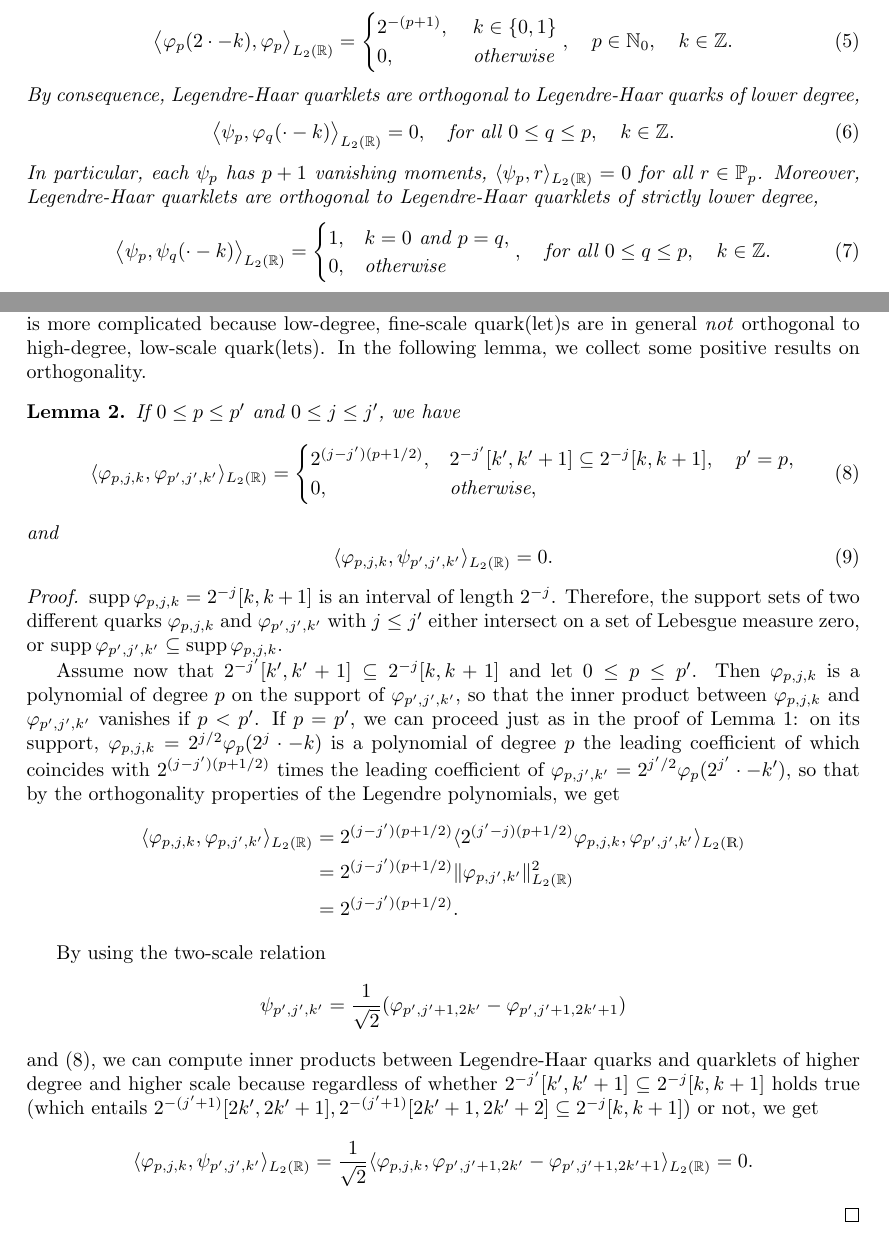
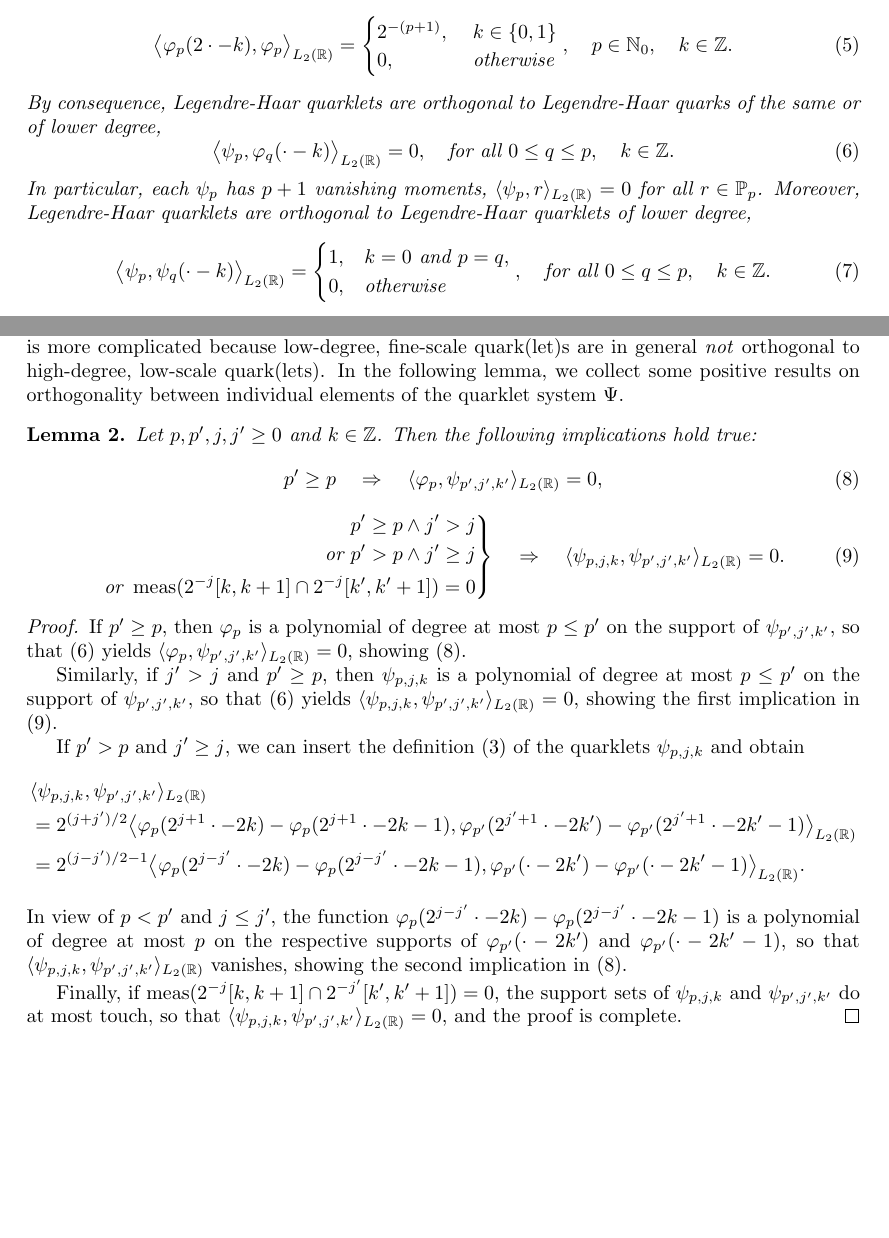
Before and after one commit to raasch/legendre_haar_quarklets, a LaTeX paper (legendre_haar_quarklets.tex): two parts of pages 2 and 4 of 4 before the commit and two parts of pages 2 and 3 of 3 after it, joined at a grey line, cut so that both start at the same text, the shorter picture padded with empty space. Compiled offline with pdfLaTeX.

Commit message:
polished orthogonality result

```diff
--- a/legendre_haar_quarklets.tex
+++ b/legendre_haar_quarklets.tex
@@ -7,11 +7,11 @@
 \usepackage{dsfont}
 \usepackage{tikz}
 \usetikzlibrary{matrix}
-\newcommand{\ing}[1]{$\vcenter{\hbox{\includegraphics[width=16mm]{#1}}}$}
+\newcommand{\ing}[1]{$\vcenter{\hbox{\includegraphics[width=20mm]{#1}}}$}
 \tikzset{
   % style for inserting images as nodes
   img/.style={
-    text width=16mm,
+    text width=20mm,
     inner sep=0pt,
     outer sep=0pt,
     rectangle,
@@ -26,6 +26,7 @@
 \DeclareMathOperator{\sgn}{sgn}
 \DeclareMathOperator{\spn}{span}
 \DeclareMathOperator{\supp}{supp}
+\DeclareMathOperator{\meas}{meas}
 
 \begin{document}
 \title{Orthonormal subsets of the Legendre-Haar quarklet system}
@@ -131,7 +132,7 @@ Moreover, we have
   \quad
   p\in\mathbb N_0,\quad k\in\mathbb Z.
 \end{equation}
-By consequence, Legendre-Haar quarklets are orthogonal to Legendre-Haar quarks of lower degree,
+By consequence, Legendre-Haar quarklets are orthogonal to Legendre-Haar quarks of the same or of lower degree,
 \begin{equation}
   \label{eq:psipphiqorth}
   \big\langle\psi_p,\varphi_q(\cdot-k)\big\rangle_{L_2(\mathbb R)}=0,
@@ -140,7 +141,7 @@ By consequence, Legendre-Haar quarklets are orthogonal to Legendre-Haar quarks o
 \end{equation}
 In particular, each $\psi_p$ has $p+1$ vanishing moments,
 $\langle\psi_p,r\rangle_{L_2(\mathbb R)}=0$ for all $r\in\mathbb P_p$.
-Moreover, Legendre-Haar quarklets are orthogonal to Legendre-Haar quarklets of strictly lower degree,
+Moreover, Legendre-Haar quarklets are orthogonal to Legendre-Haar quarklets of lower degree,
 \begin{equation}
   \label{eq:psippsiqorth}
   \big\langle\psi_p,\psi_q(\cdot-k)\big\rangle_{L_2(\mathbb R)}=
@@ -197,49 +197,37 @@ Moreover, Legendre-Haar quarklets are orthogonal to Legendre-Haar quarklets of s
 
-As concerns the orthogonality properties between dilated quarks and quarklets, the situation is more complicated because low-degree, fine-scale quark(let)s are in general \emph{not} orthogonal to high-degree, low-scale quark(lets). In the following lemma, we collect some positive results on orthogonality.
+As concerns the orthogonality properties between dilated quarks and quarklets, the situation is more complicated because low-degree, fine-scale quark(let)s are in general \emph{not} orthogonal to high-degree, low-scale quark(lets). In the following lemma, we collect some positive results on orthogonality between individual elements of the quarklet system $\Psi$.
 \begin{lemma}
-If $0\le p\le p'$ and $0\le j\le j'$, we have
-\begin{equation}\label{eq:phipjkphippjpkpproducts}
-\langle\varphi_{p,j,k},\varphi_{p',j',k'}\rangle_{L_2(\mathbb R)}
-=
-\begin{cases}
-2^{(j-j')(p+1/2)},&2^{-j'}[k',k'+1]\subseteq 2^{-j}[k,k+1],\quad p'=p,\\
-0,&\text{otherwise},
-\end{cases}
+Let $p,p',j,j'\ge 0$ and $k\in\mathbb Z$. Then the following implications hold true:
+\begin{equation}\label{eq:phippsippjpkporthocond}
+p'\ge p\quad\Rightarrow\quad
+\langle\varphi_p,\psi_{p',j',k'}\rangle_{L_2(\mathbb R)}=0,
 \end{equation}
-and
-\begin{equation}\label{eq:phipjkpsippjpkpproducts}
-\langle\varphi_{p,j,k},\psi_{p',j',k'}\rangle_{L_2(\mathbb R)}
-=
-0.
+\begin{equation}\label{eq:psipjkpsippjpkporthocond}
+\left.\begin{aligned}
+p'\ge p\wedge j'>j\\
+\text{or }p'>p\wedge j'\ge j\\
+\text{or } \meas(2^{-j}[k,k+1]\cap 2^{-j}[k',k'+1])=0
+\end{aligned}\right\}
+\quad\Rightarrow\quad
+\langle\psi_{p,j,k},\psi_{p',j',k'}\rangle_{L_2(\mathbb R)}=0.
 \end{equation}
 \end{lemma}
 \begin{proof}
-$\supp\varphi_{p,j,k}=2^{-j}[k,k+1]$ is an interval of length $2^{-j}$. Therefore, the support sets of two different quarks $\varphi_{p,j,k}$ and $\varphi_{p',j',k'}$ with $j\le j'$ either intersect on a set of Lebesgue measure zero, or $\supp\varphi_{p',j',k'}\subseteq\supp\varphi_{p,j,k}$.
+If $p'\ge p$, then $\varphi_p$ is a polynomial of degree at most $p\le p'$ on the support of $\psi_{p',j',k'}$, so that \eqref{eq:psipphiqorth} yields $\langle\varphi_p,\psi_{p',j',k'}\rangle_{L_2(\mathbb R)}=0$, showing \eqref{eq:phippsippjpkporthocond}.
 
-Assume now that $2^{-j'}[k',k'+1]\subseteq 2^{-j}[k,k+1]$ and let $0\le p\le p'$. Then $\varphi_{p,j,k}$ is a polynomial of degree $p$ on the support of $\varphi_{p',j',k'}$, so that the inner product between $\varphi_{p,j,k}$ and $\varphi_{p',j',k'}$ vanishes if $p<p'$. If $p=p'$, we can proceed just as in the proof of Lemma \ref{lemma:ortholemma1}: on its support, $\varphi_{p,j,k}=2^{j/2}\varphi_p(2^j\cdot -k)$ is a polynomial of degree $p$ the leading coefficient of which coincides with $2^{(j-j')(p+1/2)}$ times the leading coefficient of $\varphi_{p,j',k'}=2^{j'/2}\varphi_p(2^{j'}\cdot-k')$, so that by the orthogonality properties of the Legendre polynomials, we get
+Similarly, if $j'>j$ and $p'\ge p$, then $\psi_{p,j,k}$ is a polynomial of degree at most $p\le p'$ on the support of $\psi_{p',j',k'}$, so that \eqref{eq:psipphiqorth} yields  $\langle\psi_{p,j,k},\psi_{p',j',k'}\rangle_{L_2(\mathbb R)}=0$, showing the first implication in \eqref{eq:psipjkpsippjpkporthocond}.
+
+If $p'>p$ and $j'\ge j$, we can insert the definition \eqref{eq:Psi} of the quarklets $\psi_{p,j,k}$ and obtain
 \begin{align*}
-\langle\varphi_{p,j,k},\varphi_{p,j',k'}\rangle_{L_2(\mathbb R)}
+\lefteqn{\langle \psi_{p,j,k},\psi_{p',j',k'}\rangle_{L_2(\mathbb R)}}\\
 &=
-2^{(j-j')(p+1/2)}\langle 2^{(j'-j)(p+1/2)}\varphi_{p,j,k},\varphi_{p',j',k'}\rangle_{L_2(\mathds R)}\\
+2^{(j+j')/2}\big\langle\varphi_p(2^{j+1}\cdot-2k)-\varphi_p(2^{j+1}\cdot-2k-1),\varphi_{p'}(2^{j'+1}\cdot-2k')-\varphi_{p'}(2^{j'+1}\cdot-2k'-1)\big\rangle_{L_2(\mathbb R)}\\
 &=
-2^{(j-j')(p+1/2)}\|\varphi_{p,j',k'}\|_{L_2(\mathbb R)}^2\\
-&=
-2^{(j-j')(p+1/2)}.
+2^{(j-j')/2-1}\big\langle\varphi_p(2^{j-j'}\cdot-2k)-\varphi_p(2^{j-j'}\cdot-2k-1),\varphi_{p'}(\cdot-2k')-\varphi_{p'}(\cdot-2k'-1)\big\rangle_{L_2(\mathbb R)}.
 \end{align*}
+In view of $p<p'$ and $j\le j'$, the function $\varphi_p(2^{j-j'}\cdot-2k)-\varphi_p(2^{j-j'}\cdot-2k-1)$ is a polynomial of degree at most $p$ on the respective supports of $\varphi_{p'}(\cdot-2k')$ and $\varphi_{p'}(\cdot-2k'-1)$, so that $\langle\psi_{p,j,k},\psi_{p',j',k'}\rangle_{L_2(\mathbb R)}$ vanishes, showing the second implication in \eqref{eq:phippsippjpkporthocond}.
 
-By using the two-scale relation
-\begin{equation*}
-\psi_{p',j',k'}=\frac{1}{\sqrt{2}}(\varphi_{p',j'+1,2k'}-\varphi_{p',j'+1,2k'+1})
-\end{equation*}
-and \eqref{eq:phipjkphippjpkpproducts}, we can compute inner products between Legendre-Haar quarks and quarklets of higher degree and higher scale because regardless of whether $2^{-j'}[k',k'+1]\subseteq 2^{-j}[k,k+1]$ holds true (which entails $2^{-(j'+1)}[2k',2k'+1],2^{-(j'+1)}[2k'+1,2k'+2]\subseteq 2^{-j}[k,k+1]$) or not, we get
-\begin{align*}
-\langle \varphi_{p,j,k},\psi_{p',j',k'}\rangle_{L_2(\mathbb R)}
-&=
-\frac{1}{\sqrt{2}}
-\langle\varphi_{p,j,k},\varphi_{p',j'+1,2k'}-\varphi_{p',j'+1,2k'+1}\rangle_{L_2(\mathbb R)}
-=
-0.
-\end{align*}
+Finally, if $\meas(2^{-j}[k,k+1]\cap 2^{-j'}[k',k'+1])=0$, the support sets of $\psi_{p,j,k}$ and $\psi_{p',j',k'}$ do at most touch, so that $\langle\psi_{p,j,k},\psi_{p',j',k'}\rangle_{L_2(\mathbb R)}=0$, and the proof is complete.
 \end{proof}
 
 \end{document}
```
Also changed, not shown: legendre_haar_quarklets.pdf, legendre_haar_quarklets.tex (1 more changed lines).
